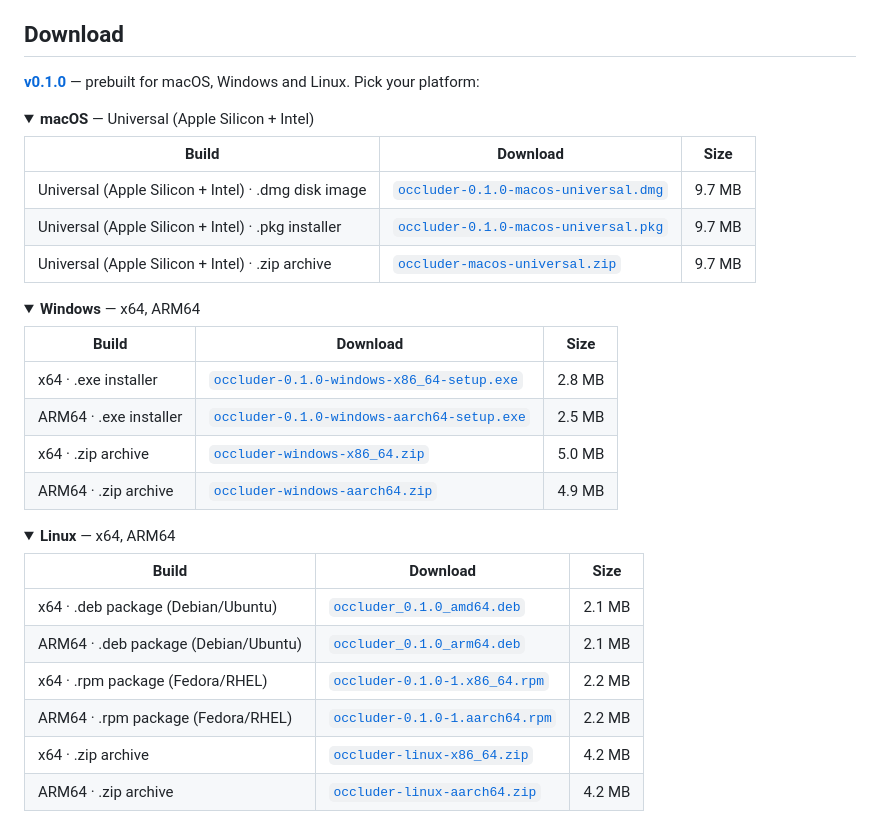
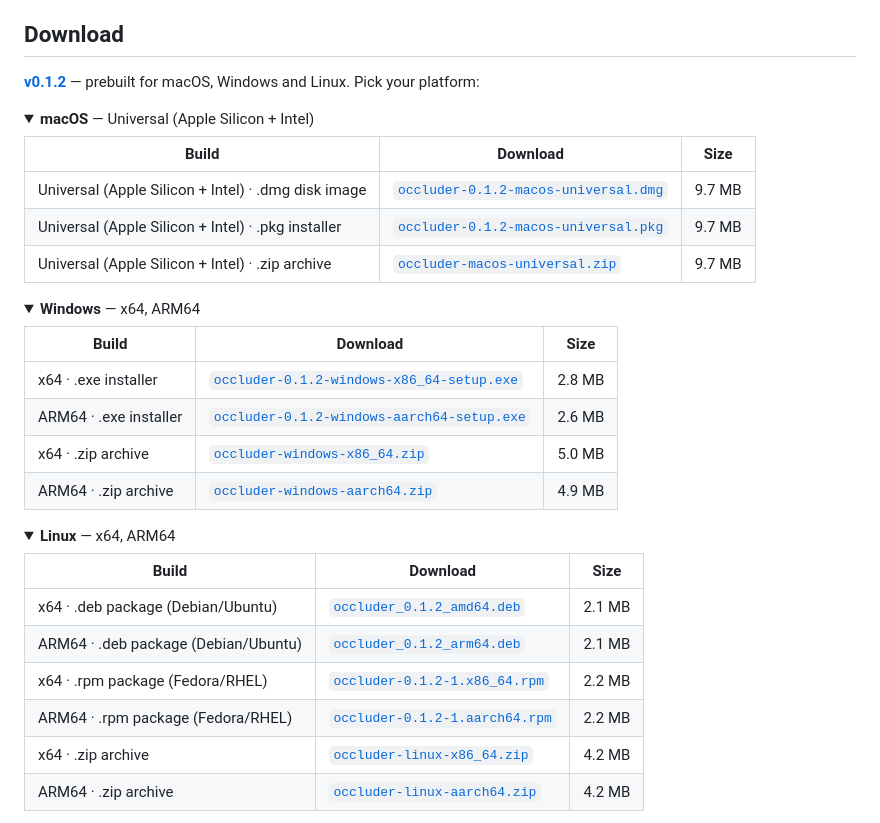
Before and after one commit to stoatworks-labs/occluder, a Markdown page: README.md, the part around the change. Drawn GitHub-style; folded sections open.

Commit message:
Downloads: v0.1.2
Co-Authored-By: Claude Opus 5.5 <noreply@anthropic.com>

```diff
--- a/README.md
+++ b/README.md
@@ -31,15 +31,15 @@ response the audio is getting, trim included.*
 
 ## Download
 
-**[v0.1.0](https://github.com/stoatworks-labs/occluder/releases/tag/v0.1.0)** — prebuilt for macOS, Windows and Linux. Pick your platform:
+**[v0.1.2](https://github.com/stoatworks-labs/occluder/releases/tag/v0.1.2)** — prebuilt for macOS, Windows and Linux. Pick your platform:
 
 <details>
 <summary><b>macOS</b> — Universal (Apple Silicon + Intel)</summary>
 
 | Build | Download | Size |
 | --- | --- | --- |
-| Universal (Apple Silicon + Intel) · .dmg disk image | [`occluder-0.1.0-macos-universal.dmg`](https://github.com/stoatworks-labs/occluder/releases/download/v0.1.0/occluder-0.1.0-macos-universal.dmg) | 9.7 MB |
-| Universal (Apple Silicon + Intel) · .pkg installer | [`occluder-0.1.0-macos-universal.pkg`](https://github.com/stoatworks-labs/occluder/releases/download/v0.1.0/occluder-0.1.0-macos-universal.pkg) | 9.7 MB |
+| Universal (Apple Silicon + Intel) · .dmg disk image | [`occluder-0.1.2-macos-universal.dmg`](https://github.com/stoatworks-labs/occluder/releases/download/v0.1.2/occluder-0.1.2-macos-universal.dmg) | 9.7 MB |
+| Universal (Apple Silicon + Intel) · .pkg installer | [`occluder-0.1.2-macos-universal.pkg`](https://github.com/stoatworks-labs/occluder/releases/download/v0.1.2/occluder-0.1.2-macos-universal.pkg) | 9.7 MB |
 | Universal (Apple Silicon + Intel) · .zip archive | [`occluder-macos-universal.zip`](https://github.com/stoatworks-labs/occluder/releases/latest/download/occluder-macos-universal.zip) | 9.7 MB |
 
 </details>
@@ -49,8 +49,8 @@ response the audio is getting, trim included.*
 
 | Build | Download | Size |
 | --- | --- | --- |
-| x64 · .exe installer | [`occluder-0.1.0-windows-x86_64-setup.exe`](https://github.com/stoatworks-labs/occluder/releases/download/v0.1.0/occluder-0.1.0-windows-x86_64-setup.exe) | 2.8 MB |
-| ARM64 · .exe installer | [`occluder-0.1.0-windows-aarch64-setup.exe`](https://github.com/stoatworks-labs/occluder/releases/download/v0.1.0/occluder-0.1.0-windows-aarch64-setup.exe) | 2.5 MB |
+| x64 · .exe installer | [`occluder-0.1.2-windows-x86_64-setup.exe`](https://github.com/stoatworks-labs/occluder/releases/download/v0.1.2/occluder-0.1.2-windows-x86_64-setup.exe) | 2.8 MB |
+| ARM64 · .exe installer | [`occluder-0.1.2-windows-aarch64-setup.exe`](https://github.com/stoatworks-labs/occluder/releases/download/v0.1.2/occluder-0.1.2-windows-aarch64-setup.exe) | 2.6 MB |
 | x64 · .zip archive | [`occluder-windows-x86_64.zip`](https://github.com/stoatworks-labs/occluder/releases/latest/download/occluder-windows-x86_64.zip) | 5.0 MB |
 | ARM64 · .zip archive | [`occluder-windows-aarch64.zip`](https://github.com/stoatworks-labs/occluder/releases/latest/download/occluder-windows-aarch64.zip) | 4.9 MB |
 
@@ -61,10 +61,10 @@ response the audio is getting, trim included.*
 
 | Build | Download | Size |
 | --- | --- | --- |
-| x64 · .deb package (Debian/Ubuntu) | [`occluder_0.1.0_amd64.deb`](https://github.com/stoatworks-labs/occluder/releases/download/v0.1.0/occluder_0.1.0_amd64.deb) | 2.1 MB |
-| ARM64 · .deb package (Debian/Ubuntu) | [`occluder_0.1.0_arm64.deb`](https://github.com/stoatworks-labs/occluder/releases/download/v0.1.0/occluder_0.1.0_arm64.deb) | 2.1 MB |
-| x64 · .rpm package (Fedora/RHEL) | [`occluder-0.1.0-1.x86_64.rpm`](https://github.com/stoatworks-labs/occluder/releases/download/v0.1.0/occluder-0.1.0-1.x86_64.rpm) | 2.2 MB |
-| ARM64 · .rpm package (Fedora/RHEL) | [`occluder-0.1.0-1.aarch64.rpm`](https://github.com/stoatworks-labs/occluder/releases/download/v0.1.0/occluder-0.1.0-1.aarch64.rpm) | 2.2 MB |
+| x64 · .deb package (Debian/Ubuntu) | [`occluder_0.1.2_amd64.deb`](https://github.com/stoatworks-labs/occluder/releases/download/v0.1.2/occluder_0.1.2_amd64.deb) | 2.1 MB |
+| ARM64 · .deb package (Debian/Ubuntu) | [`occluder_0.1.2_arm64.deb`](https://github.com/stoatworks-labs/occluder/releases/download/v0.1.2/occluder_0.1.2_arm64.deb) | 2.1 MB |
+| x64 · .rpm package (Fedora/RHEL) | [`occluder-0.1.2-1.x86_64.rpm`](https://github.com/stoatworks-labs/occluder/releases/download/v0.1.2/occluder-0.1.2-1.x86_64.rpm) | 2.2 MB |
+| ARM64 · .rpm package (Fedora/RHEL) | [`occluder-0.1.2-1.aarch64.rpm`](https://github.com/stoatworks-labs/occluder/releases/download/v0.1.2/occluder-0.1.2-1.aarch64.rpm) | 2.2 MB |
 | x64 · .zip archive | [`occluder-linux-x86_64.zip`](https://github.com/stoatworks-labs/occluder/releases/latest/download/occluder-linux-x86_64.zip) | 4.2 MB |
 | ARM64 · .zip archive | [`occluder-linux-aarch64.zip`](https://github.com/stoatworks-labs/occluder/releases/latest/download/occluder-linux-aarch64.zip) | 4.2 MB |
 
```
